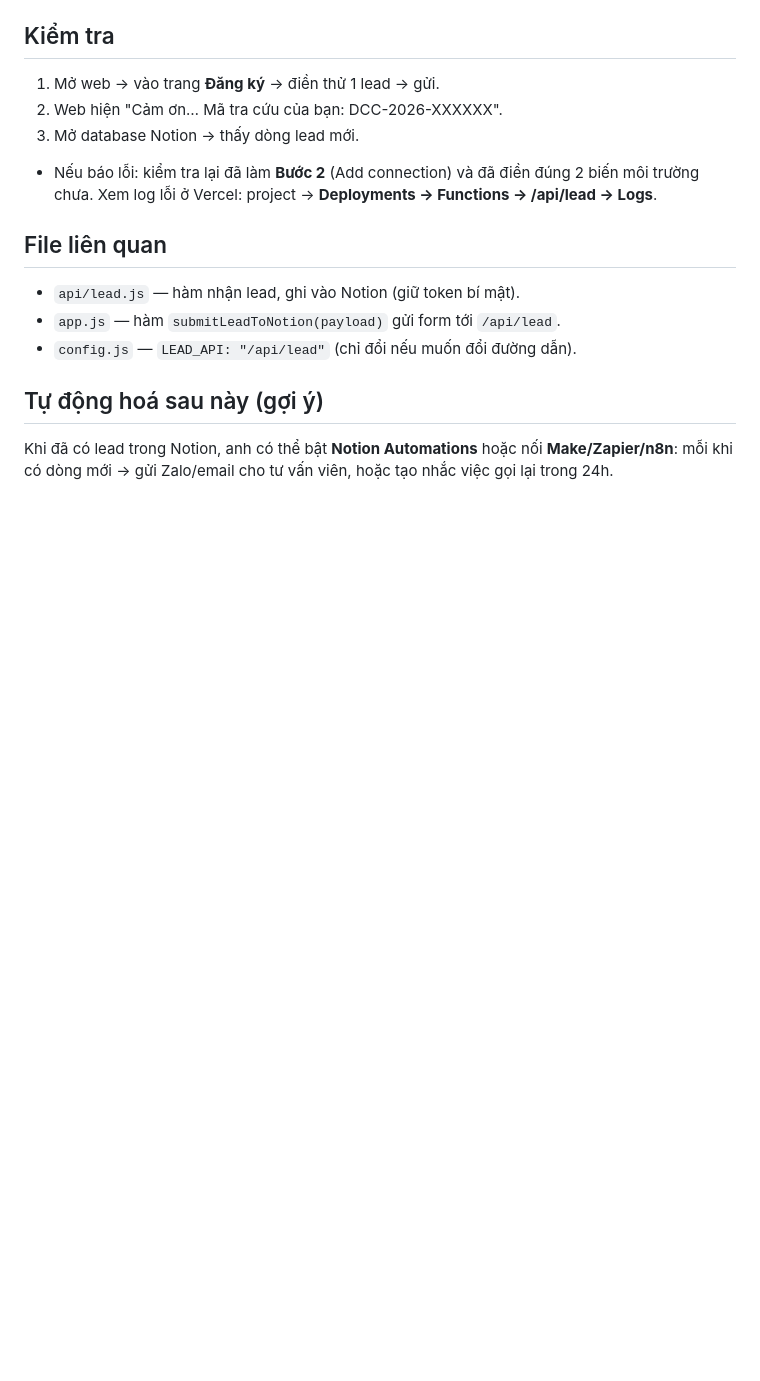
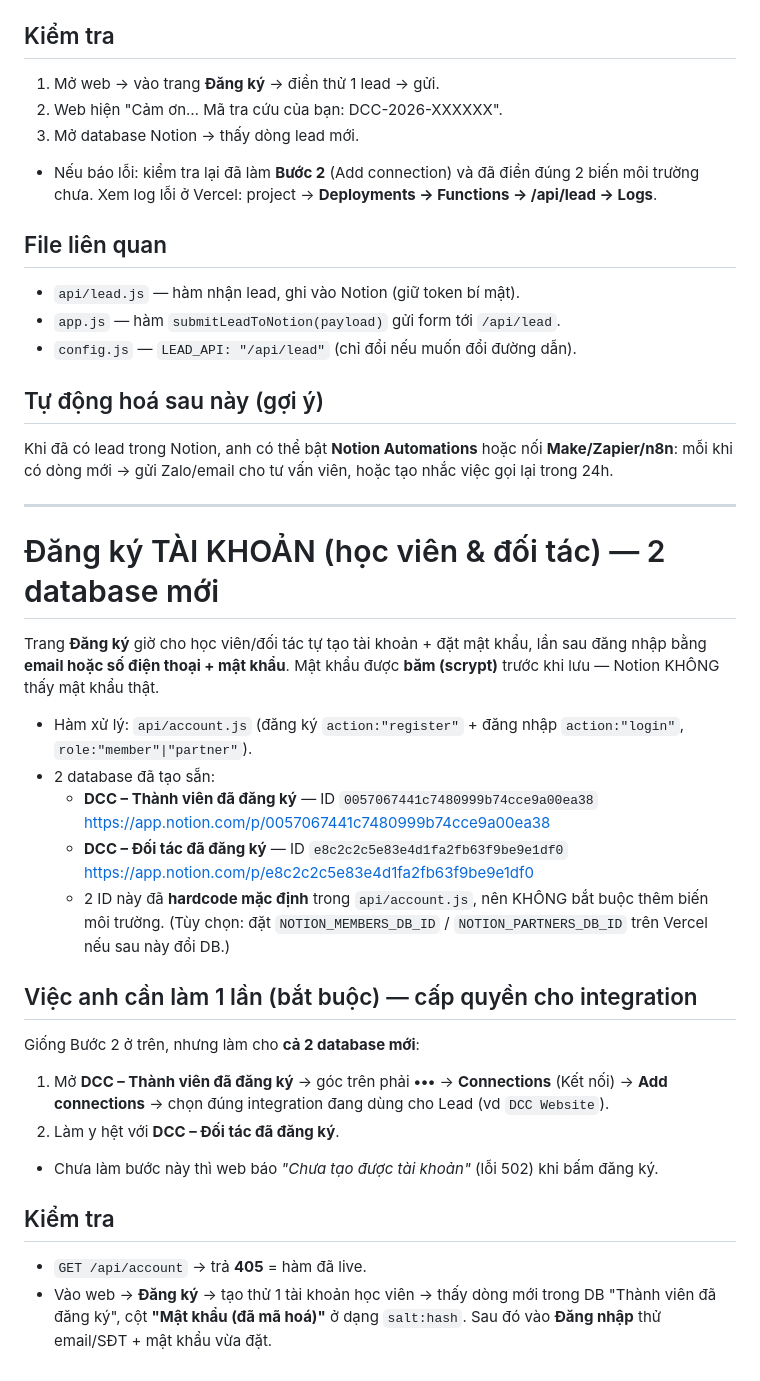
Before and after one commit to vutuanqb-ui/DCC_WEB, a Markdown page: HUONG-DAN-NOTION.md, the part around the change. Drawn GitHub-style; blank space fills up the shorter version.

Commit message:
Tài liệu: đăng ký tài khoản + 2 Notion DB mới (cần share integration)
Co-Authored-By: Claude Opus 4.8 <noreply@anthropic.com>

```diff
--- a/HUONG-DAN-NOTION.md
+++ b/HUONG-DAN-NOTION.md
@@ -51,3 +51,30 @@ ghi thẳng vào database Notion. Token KHÔNG nằm trong code chạy ở máy
 ## Tự động hoá sau này (gợi ý)
 Khi đã có lead trong Notion, anh có thể bật **Notion Automations** hoặc nối **Make/Zapier/n8n**:
 mỗi khi có dòng mới → gửi Zalo/email cho tư vấn viên, hoặc tạo nhắc việc gọi lại trong 24h.
+
+---
+
+# Đăng ký TÀI KHOẢN (học viên & đối tác) — 2 database mới
+
+Trang **Đăng ký** giờ cho học viên/đối tác tự tạo tài khoản + đặt mật khẩu, lần sau đăng nhập bằng
+**email hoặc số điện thoại + mật khẩu**. Mật khẩu được **băm (scrypt)** trước khi lưu — Notion KHÔNG thấy mật khẩu thật.
+
+- Hàm xử lý: `api/account.js` (đăng ký `action:"register"` + đăng nhập `action:"login"`, `role:"member"|"partner"`).
+- 2 database đã tạo sẵn:
+  - **DCC – Thành viên đã đăng ký** — ID `0057067441c7480999b74cce9a00ea38`
+    https://app.notion.com/p/0057067441c7480999b74cce9a00ea38
+  - **DCC – Đối tác đã đăng ký** — ID `e8c2c2c5e83e4d1fa2fb63f9be9e1df0`
+    https://app.notion.com/p/e8c2c2c5e83e4d1fa2fb63f9be9e1df0
+  - 2 ID này đã **hardcode mặc định** trong `api/account.js`, nên KHÔNG bắt buộc thêm biến môi trường.
+    (Tùy chọn: đặt `NOTION_MEMBERS_DB_ID` / `NOTION_PARTNERS_DB_ID` trên Vercel nếu sau này đổi DB.)
+
+## Việc anh cần làm 1 lần (bắt buộc) — cấp quyền cho integration
+Giống Bước 2 ở trên, nhưng làm cho **cả 2 database mới**:
+1. Mở **DCC – Thành viên đã đăng ký** → góc trên phải **•••** → **Connections** (Kết nối) → **Add connections** → chọn đúng integration đang dùng cho Lead (vd `DCC Website`).
+2. Làm y hệt với **DCC – Đối tác đã đăng ký**.
+- Chưa làm bước này thì web báo *"Chưa tạo được tài khoản"* (lỗi 502) khi bấm đăng ký.
+
+## Kiểm tra
+- `GET /api/account` → trả **405** = hàm đã live.
+- Vào web → **Đăng ký** → tạo thử 1 tài khoản học viên → thấy dòng mới trong DB "Thành viên đã đăng ký",
+  cột **"Mật khẩu (đã mã hoá)"** ở dạng `salt:hash`. Sau đó vào **Đăng nhập** thử email/SĐT + mật khẩu vừa đặt.
```
